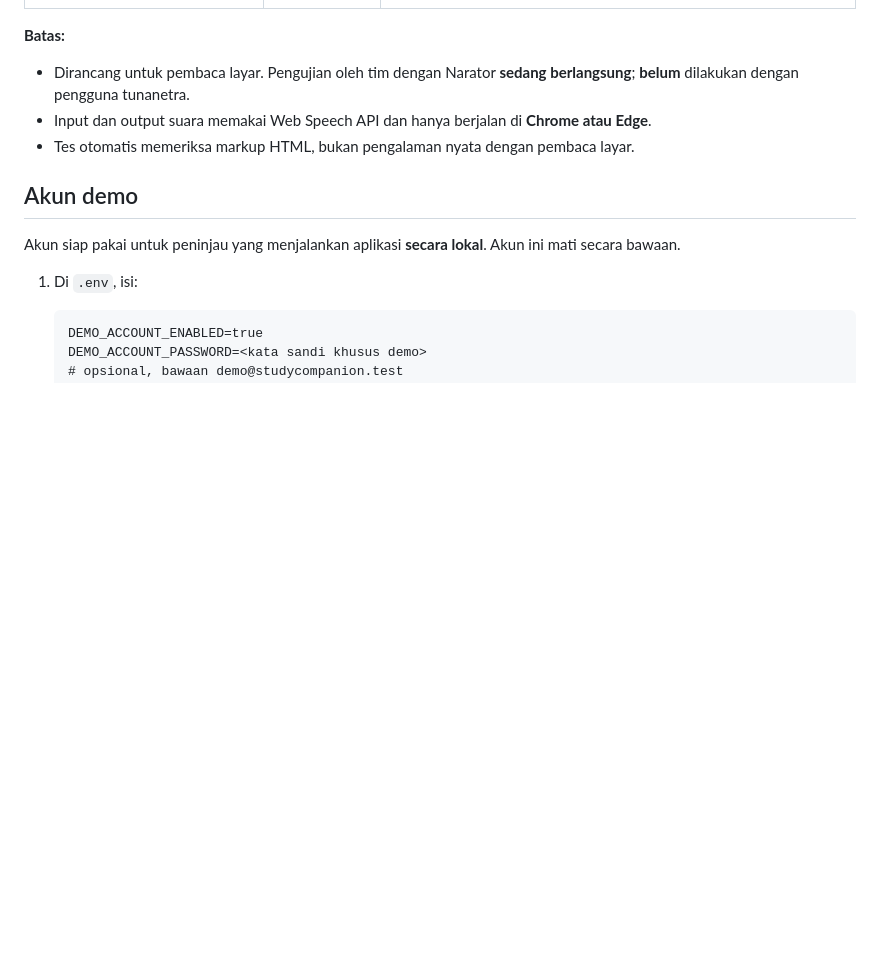
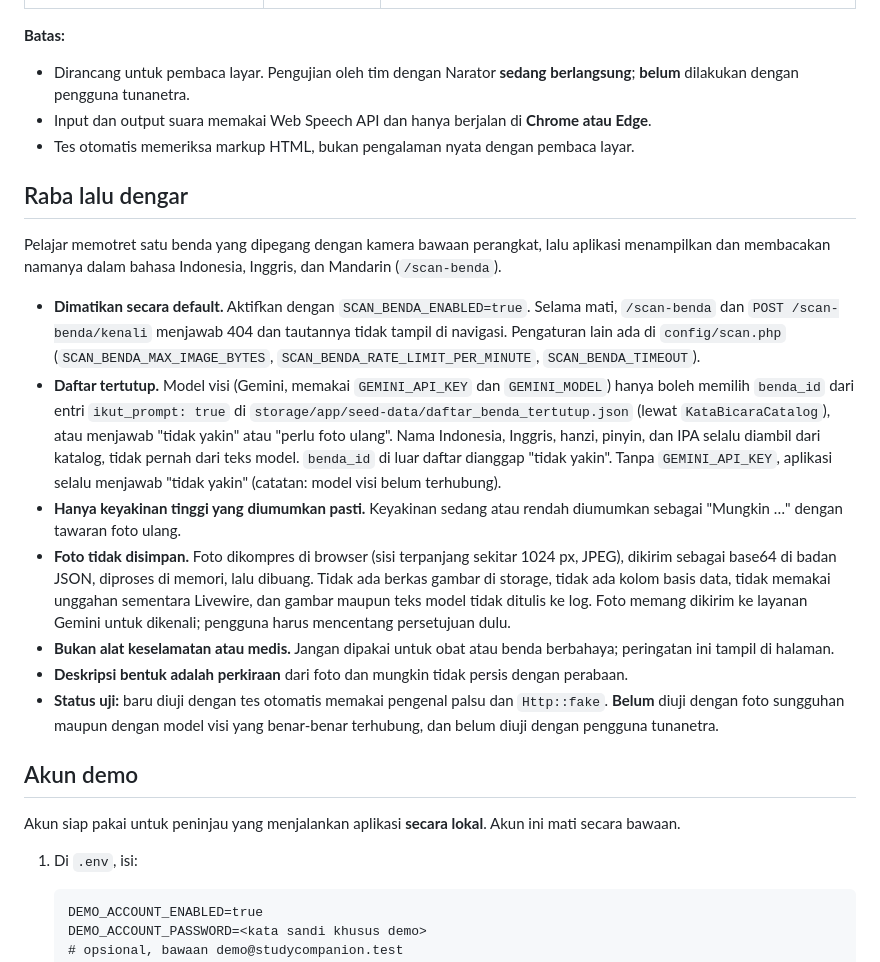
Before and after one commit to andi3004-source/study-companion, a Markdown page: README.md, the part around the change. GitHub-like rendering; blank space fills up the shorter version.

Commit message:
README: bagian Raba lalu dengar

```diff
--- a/README.md
+++ b/README.md
@@ -222,6 +222,41 @@ Status per butir di cabang `fitur-aksesibilitas`. **Selesai** berarti sudah dike
 - Input dan output suara memakai Web Speech API dan hanya berjalan di **Chrome atau Edge**.
 - Tes otomatis memeriksa markup HTML, bukan pengalaman nyata dengan pembaca layar.
 
+## Raba lalu dengar
+
+Pelajar memotret satu benda yang dipegang dengan kamera bawaan perangkat, lalu
+aplikasi menampilkan dan membacakan namanya dalam bahasa Indonesia, Inggris,
+dan Mandarin (`/scan-benda`).
+
+- **Dimatikan secara default.** Aktifkan dengan `SCAN_BENDA_ENABLED=true`.
+  Selama mati, `/scan-benda` dan `POST /scan-benda/kenali` menjawab 404 dan
+  tautannya tidak tampil di navigasi. Pengaturan lain ada di `config/scan.php`
+  (`SCAN_BENDA_MAX_IMAGE_BYTES`, `SCAN_BENDA_RATE_LIMIT_PER_MINUTE`,
+  `SCAN_BENDA_TIMEOUT`).
+- **Daftar tertutup.** Model visi (Gemini, memakai `GEMINI_API_KEY` dan
+  `GEMINI_MODEL`) hanya boleh memilih `benda_id` dari entri `ikut_prompt: true`
+  di `storage/app/seed-data/daftar_benda_tertutup.json` (lewat
+  `KataBicaraCatalog`), atau menjawab "tidak yakin" atau "perlu foto ulang".
+  Nama Indonesia, Inggris, hanzi, pinyin, dan IPA selalu diambil dari katalog,
+  tidak pernah dari teks model. `benda_id` di luar daftar dianggap "tidak
+  yakin". Tanpa `GEMINI_API_KEY`, aplikasi selalu menjawab "tidak yakin"
+  (catatan: model visi belum terhubung).
+- **Hanya keyakinan tinggi yang diumumkan pasti.** Keyakinan sedang atau rendah
+  diumumkan sebagai "Mungkin …" dengan tawaran foto ulang.
+- **Foto tidak disimpan.** Foto dikompres di browser (sisi terpanjang sekitar
+  1024 px, JPEG), dikirim sebagai base64 di badan JSON, diproses di memori,
+  lalu dibuang. Tidak ada berkas gambar di storage, tidak ada kolom basis
+  data, tidak memakai unggahan sementara Livewire, dan gambar maupun teks
+  model tidak ditulis ke log. Foto memang dikirim ke layanan Gemini untuk
+  dikenali; pengguna harus mencentang persetujuan dulu.
+- **Bukan alat keselamatan atau medis.** Jangan dipakai untuk obat atau benda
+  berbahaya; peringatan ini tampil di halaman.
+- **Deskripsi bentuk adalah perkiraan** dari foto dan mungkin tidak persis
+  dengan perabaan.
+- **Status uji:** baru diuji dengan tes otomatis memakai pengenal palsu dan
+  `Http::fake`. **Belum** diuji dengan foto sungguhan maupun dengan model visi
+  yang benar-benar terhubung, dan belum diuji dengan pengguna tunanetra.
+
 ## Akun demo
 
 Akun siap pakai untuk peninjau yang menjalankan aplikasi **secara lokal**. Akun ini mati secara bawaan.
```
